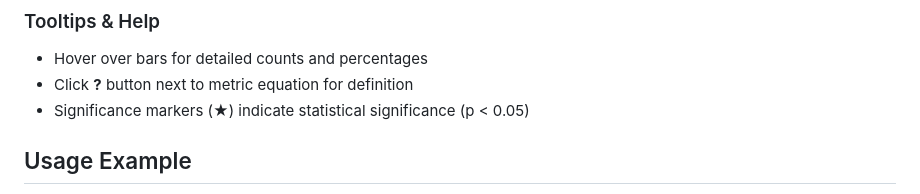
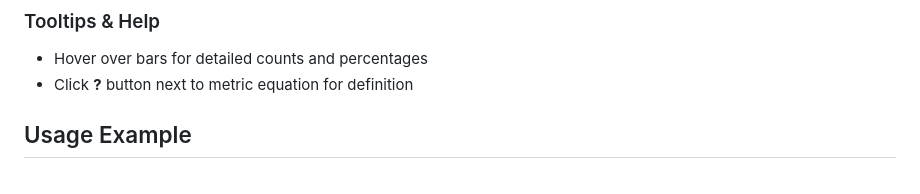
Before and after one commit to waridarashid/fairness-metrics-dashboard, a Markdown page: README.md, the part around the change. GitHub-like rendering.

Commit message:
Remove significance markers from README tooltips
Removed significance markers explanation from tooltips section.

```diff
--- a/README.md
+++ b/README.md
@@ -228,7 +228,6 @@ Performs feature neutralization.
 ### Tooltips & Help
 - Hover over bars for detailed counts and percentages
 - Click **?** button next to metric equation for definition
-- Significance markers (★) indicate statistical significance (p < 0.05)
 
 ## Usage Example
 
```
